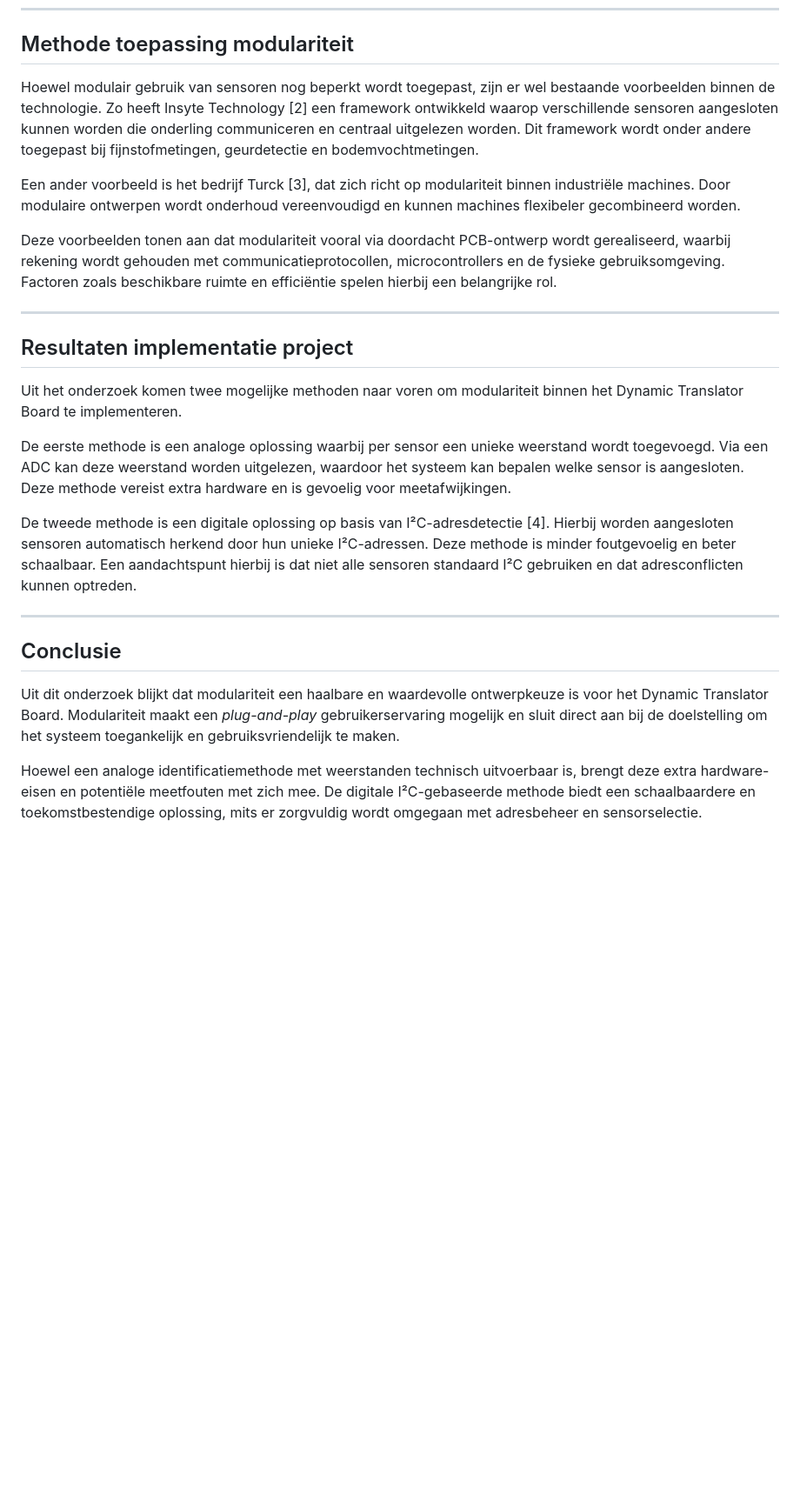
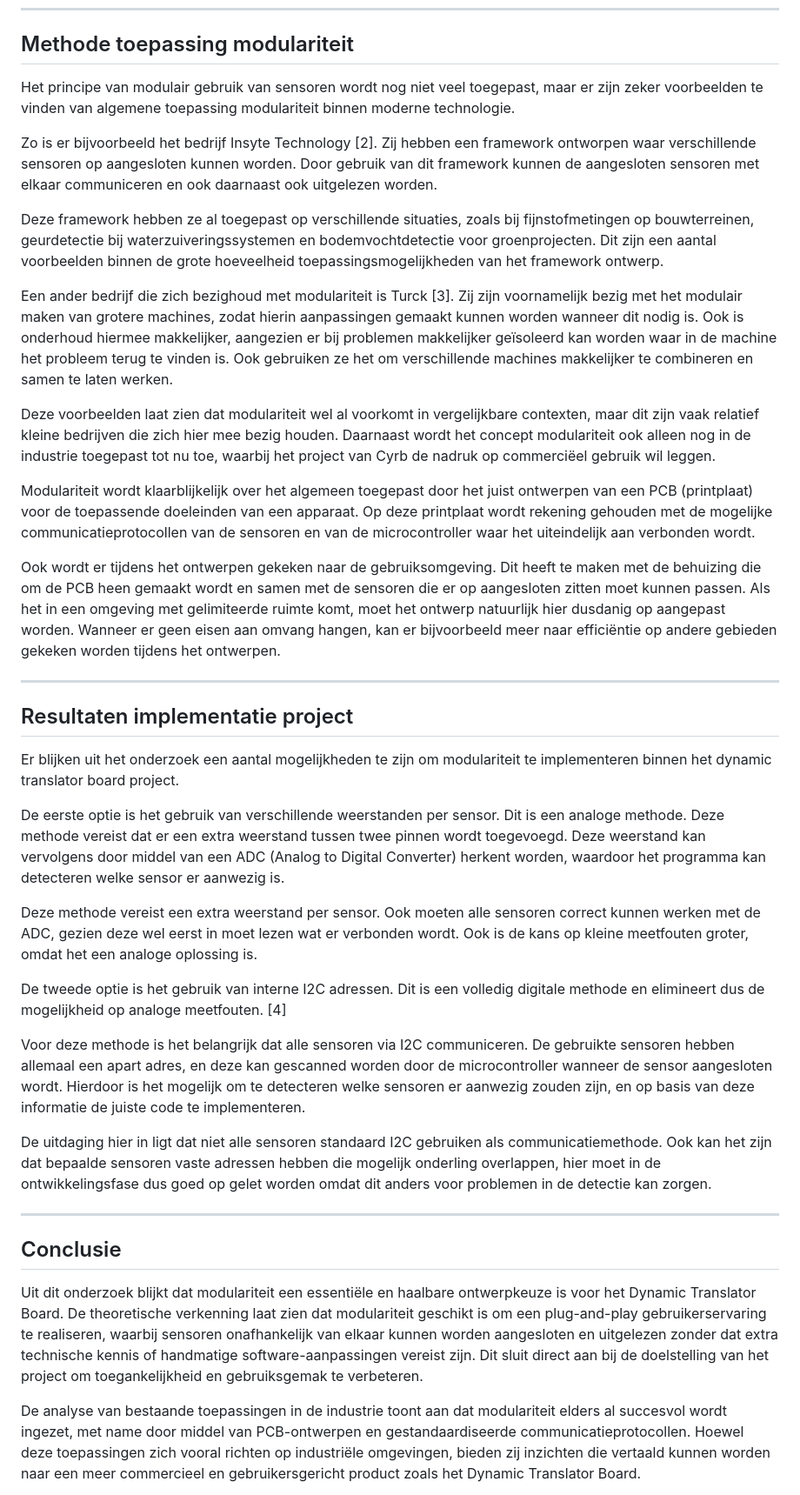
Before and after one commit to Sylvixor/Dynamic-Translator-Board, a Markdown page: MD/Onderzoeksverslag_Modulariteit.md, the part around one of its changes. Shown at 87% size. GitHub-like rendering; blank space fills up the shorter version.

```diff
--- a/MD/Onderzoeksverslag_Modulariteit.md
+++ b/MD/Onderzoeksverslag_Modulariteit.md
@@ -52,25 +58,39 @@ Deze definitie sluit nauw aan bij de doelstelling van het DTB-project. Om een *p
 ---
 
 ## Methode toepassing modulariteit
-Hoewel modulair gebruik van sensoren nog beperkt wordt toegepast, zijn er wel bestaande voorbeelden binnen de technologie. Zo heeft Insyte Technology [2] een framework ontwikkeld waarop verschillende sensoren aangesloten kunnen worden die onderling communiceren en centraal uitgelezen worden. Dit framework wordt onder andere toegepast bij fijnstofmetingen, geurdetectie en bodemvochtmetingen.
+Het principe van modulair gebruik van sensoren wordt nog niet veel toegepast, maar er zijn zeker voorbeelden te vinden van algemene toepassing modulariteit binnen moderne technologie.
 
-Een ander voorbeeld is het bedrijf Turck [3], dat zich richt op modulariteit binnen industriële machines. Door modulaire ontwerpen wordt onderhoud vereenvoudigd en kunnen machines flexibeler gecombineerd worden.
+Zo is er bijvoorbeeld het bedrijf Insyte Technology [2]. Zij hebben een framework ontworpen waar verschillende sensoren op aangesloten kunnen worden. Door gebruik van dit framework kunnen de aangesloten sensoren met elkaar communiceren en ook daarnaast ook uitgelezen worden.
 
-Deze voorbeelden tonen aan dat modulariteit vooral via doordacht PCB-ontwerp wordt gerealiseerd, waarbij rekening wordt gehouden met communicatieprotocollen, microcontrollers en de fysieke gebruiksomgeving. Factoren zoals beschikbare ruimte en efficiëntie spelen hierbij een belangrijke rol.
+Deze framework hebben ze al toegepast op verschillende situaties, zoals bij fijnstofmetingen op bouwterreinen, geurdetectie bij waterzuiveringssystemen en bodemvochtdetectie voor groenprojecten. Dit zijn een aantal voorbeelden binnen de grote hoeveelheid toepassingsmogelijkheden van het framework ontwerp.
+
+Een ander bedrijf die zich bezighoud met modulariteit is Turck [3]. Zij zijn voornamelijk bezig met het modulair maken van grotere machines, zodat hierin aanpassingen gemaakt kunnen worden wanneer dit nodig is. Ook is onderhoud hiermee makkelijker, aangezien er bij problemen makkelijker geïsoleerd kan worden waar in de machine het probleem terug te vinden is. Ook gebruiken ze het om verschillende machines makkelijker te combineren en samen te laten werken.
+
+Deze voorbeelden laat zien dat modulariteit wel al voorkomt in vergelijkbare contexten, maar dit zijn vaak relatief kleine bedrijven die zich hier mee bezig houden. Daarnaast wordt het concept modulariteit ook alleen nog in de industrie toegepast tot nu toe, waarbij het project van Cyrb de nadruk op commerciëel gebruik wil leggen.
+
+Modulariteit wordt klaarblijkelijk over het algemeen toegepast door het juist ontwerpen van een PCB (printplaat) voor de toepassende doeleinden van een apparaat. Op deze printplaat wordt rekening gehouden met de mogelijke communicatieprotocollen van de sensoren en van de microcontroller waar het uiteindelijk aan verbonden wordt.
+
+Ook wordt er tijdens het ontwerpen gekeken naar de gebruiksomgeving. Dit heeft te maken met de behuizing die om de PCB heen gemaakt wordt en samen met de sensoren die er op aangesloten zitten moet kunnen passen. Als het in een omgeving met gelimiteerde ruimte komt, moet het ontwerp natuurlijk hier dusdanig op aangepast worden. Wanneer er geen eisen aan omvang hangen, kan er bijvoorbeeld meer naar efficiëntie op andere gebieden gekeken worden tijdens het ontwerpen.
 
 ---
 
 ## Resultaten implementatie project
-Uit het onderzoek komen twee mogelijke methoden naar voren om modulariteit binnen het Dynamic Translator Board te implementeren.
+Er blijken uit het onderzoek een aantal mogelijkheden te zijn om modulariteit te implementeren binnen het dynamic translator board project.
 
-De eerste methode is een analoge oplossing waarbij per sensor een unieke weerstand wordt toegevoegd. Via een ADC kan deze weerstand worden uitgelezen, waardoor het systeem kan bepalen welke sensor is aangesloten. Deze methode vereist extra hardware en is gevoelig voor meetafwijkingen.
+De eerste optie is het gebruik van verschillende weerstanden per sensor. Dit is een analoge methode. Deze methode vereist dat er een extra weerstand tussen twee pinnen wordt toegevoegd. Deze weerstand kan vervolgens door middel van een ADC (Analog to Digital Converter) herkent worden, waardoor het programma kan detecteren welke sensor er aanwezig is.
 
-De tweede methode is een digitale oplossing op basis van I²C-adresdetectie [4]. Hierbij worden aangesloten sensoren automatisch herkend door hun unieke I²C-adressen. Deze methode is minder foutgevoelig en beter schaalbaar. Een aandachtspunt hierbij is dat niet alle sensoren standaard I²C gebruiken en dat adresconflicten kunnen optreden.
+Deze methode vereist een extra weerstand per sensor. Ook moeten alle sensoren correct kunnen werken met de ADC, gezien deze wel eerst in moet lezen wat er verbonden wordt. Ook is de kans op kleine meetfouten groter, omdat het een analoge oplossing is.
+
+De tweede optie is het gebruik van interne I2C adressen. Dit is een volledig digitale methode en elimineert dus de mogelijkheid op analoge meetfouten. [4]
+
+Voor deze methode is het belangrijk dat alle sensoren via I2C communiceren. De gebruikte sensoren hebben allemaal een apart adres, en deze kan gescanned worden door de microcontroller wanneer de sensor aangesloten wordt. Hierdoor is het mogelijk om te detecteren welke sensoren er aanwezig zouden zijn, en op basis van deze informatie de juiste code te implementeren.
+
+De uitdaging hier in ligt dat niet alle sensoren standaard I2C gebruiken als communicatiemethode. Ook kan het zijn dat bepaalde sensoren vaste adressen hebben die mogelijk onderling overlappen, hier moet in de ontwikkelingsfase dus goed op gelet worden omdat dit anders voor problemen in de detectie kan zorgen.
 
 ---
 
 ## Conclusie
-Uit dit onderzoek blijkt dat modulariteit een haalbare en waardevolle ontwerpkeuze is voor het Dynamic Translator Board. Modulariteit maakt een *plug-and-play* gebruikerservaring mogelijk en sluit direct aan bij de doelstelling om het systeem toegankelijk en gebruiksvriendelijk te maken.
+Uit dit onderzoek blijkt dat modulariteit een essentiële en haalbare ontwerpkeuze is voor het Dynamic Translator Board. De theoretische verkenning laat zien dat modulariteit geschikt is om een plug-and-play gebruikerservaring te realiseren, waarbij sensoren onafhankelijk van elkaar kunnen worden aangesloten en uitgelezen zonder dat extra technische kennis of handmatige software-aanpassingen vereist zijn. Dit sluit direct aan bij de doelstelling van het project om toegankelijkheid en gebruiksgemak te verbeteren.
 
-Hoewel een analoge identificatiemethode met weerstanden technisch uitvoerbaar is, brengt deze extra hardware-eisen en potentiële meetfouten met zich mee. De digitale I²C-gebaseerde methode biedt een schaalbaardere en toekomstbestendige oplossing, mits er zorgvuldig wordt omgegaan met adresbeheer en sensorselectie.
+De analyse van bestaande toepassingen in de industrie toont aan dat modulariteit elders al succesvol wordt ingezet, met name door middel van PCB-ontwerpen en gestandaardiseerde communicatieprotocollen. Hoewel deze toepassingen zich vooral richten op industriële omgevingen, bieden zij inzichten die vertaald kunnen worden naar een meer commercieel en gebruikersgericht product zoals het Dynamic Translator Board.
 
```
Also changed, not shown: other parts of MD/Onderzoeksverslag_Modulariteit.md (+39 -31 lines).
